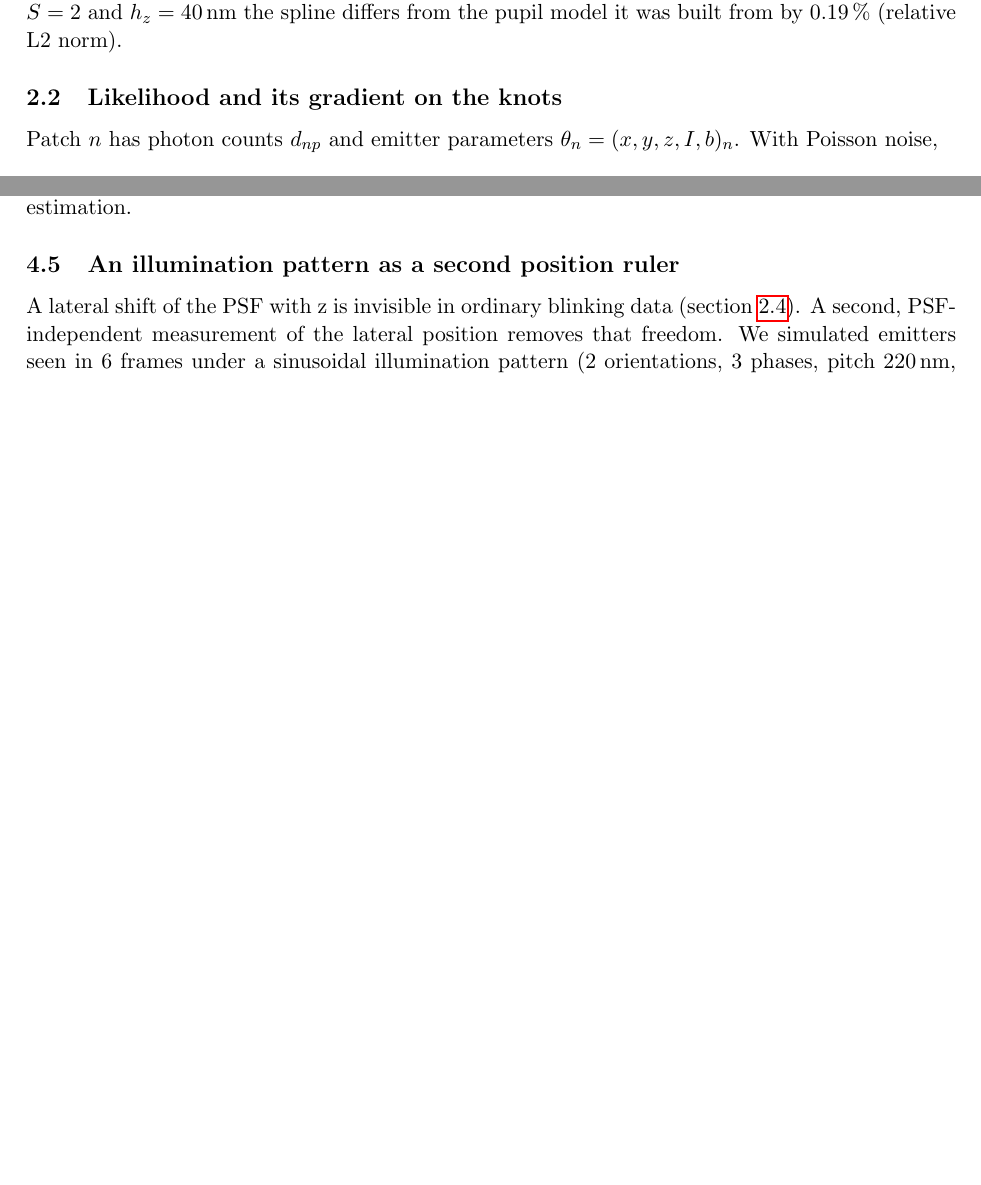
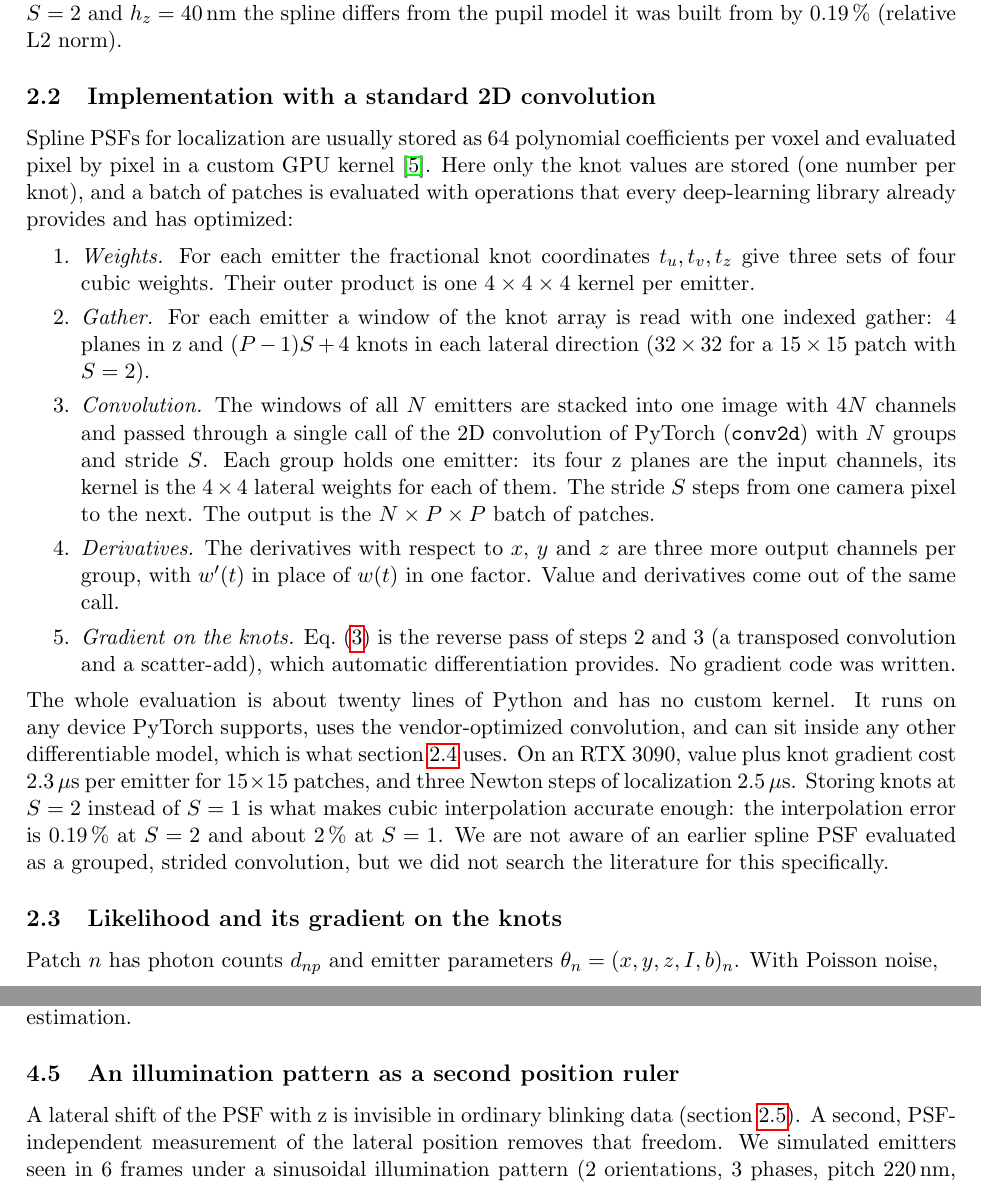
Before and after one commit to jcnossen/torch-psf, a LaTeX paper (docs/paper/insitu_spline_psf.tex): two parts of pages 2 and 6 of 9 before the commit and two parts of pages 2 and 7 of 9 after it, joined at a grey line, cut so that both start at the same text, the shorter picture padded with empty space. Compiled offline with pdfLaTeX.

Commit message:
Paper: implementation section (grouped strided conv2d)
Co-Authored-By: Claude Fable 5.2 <noreply@anthropic.com>

```diff
--- a/docs/paper/insitu_spline_psf.tex
+++ b/docs/paper/insitu_spline_psf.tex
@@ -62,6 +62,36 @@ $4\times4\times4$ kernel applied to the knot array with stride $S$, and a batch
 convolution. The derivatives with respect to $x,y,z$ use $w'(t)$ in one of the three factors. With $S=2$ and
 $h_z=40$\,nm the spline differs from the pupil model it was built from by \splineerr\,\% (relative L2 norm).
 
+\subsection{Implementation with a standard 2D convolution}
+\label{sec:impl}
+
+Spline PSFs for localization are usually stored as 64 polynomial coefficients per voxel and evaluated pixel by
+pixel in a custom GPU kernel~\cite{cspline}. Here only the knot values are stored (one number per knot), and a
+batch of patches is evaluated with operations that every deep-learning library already provides and has
+optimized:
+\begin{enumerate}\setlength\itemsep{0pt}
+\item \emph{Weights.} For each emitter the fractional knot coordinates $t_u,t_v,t_z$ give three sets of four
+cubic weights. Their outer product is one $4\times4\times4$ kernel per emitter.
+\item \emph{Gather.} For each emitter a window of the knot array is read with one indexed gather: 4 planes in z
+and $(P-1)S+4$ knots in each lateral direction ($32\times32$ for a $15\times15$ patch with $S=2$).
+\item \emph{Convolution.} The windows of all $N$ emitters are stacked into one image with $4N$ channels and
+passed through a single call of the 2D convolution of PyTorch (\texttt{conv2d}) with $N$ groups and stride $S$.
+Each group holds one emitter: its four z planes are the input channels, its kernel is the $4\times4$ lateral
+weights for each of them. The stride $S$ steps from one camera pixel to the next. The output is the
+$N\times P\times P$ batch of patches.
+\item \emph{Derivatives.} The derivatives with respect to $x$, $y$ and $z$ are three more output channels per
+group, with $w'(t)$ in place of $w(t)$ in one factor. Value and derivatives come out of the same call.
+\item \emph{Gradient on the knots.} Eq.~\eqref{eq:knotgrad} is the reverse pass of steps 2 and 3 (a transposed
+convolution and a scatter-add), which automatic differentiation provides. No gradient code was written.
+\end{enumerate}
+The whole evaluation is about twenty lines of Python and has no custom kernel. It runs on any device PyTorch
+supports, uses the vendor-optimized convolution, and can sit inside any other differentiable model, which is
+what section~\ref{sec:passthrough} uses. On an RTX 3090, value plus knot gradient cost 2.3\,$\mu$s per emitter
+for $15\times15$ patches, and three Newton steps of localization 2.5\,$\mu$s. Storing knots at $S=2$ instead of
+$S=1$ is what makes cubic interpolation accurate enough: the interpolation error is \splineerr\,\% at $S=2$ and
+about 2\,\% at $S=1$. We are not aware of an earlier spline PSF evaluated as a grouped, strided convolution, but
+we did not search the literature for this specifically.
+
 \subsection{Likelihood and its gradient on the knots}
 
 Patch $n$ has photon counts $d_{np}$ and emitter parameters $\theta_n=(x,y,z,I,b)_n$. With Poisson noise,
```
Also changed, not shown: docs/paper/insitu_spline_psf.pdf, docs/paper/insitu_spline_psf.tex (1 more changed lines).
